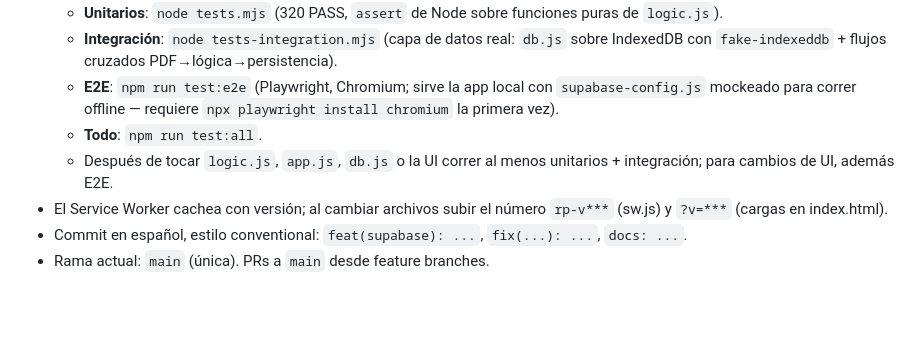
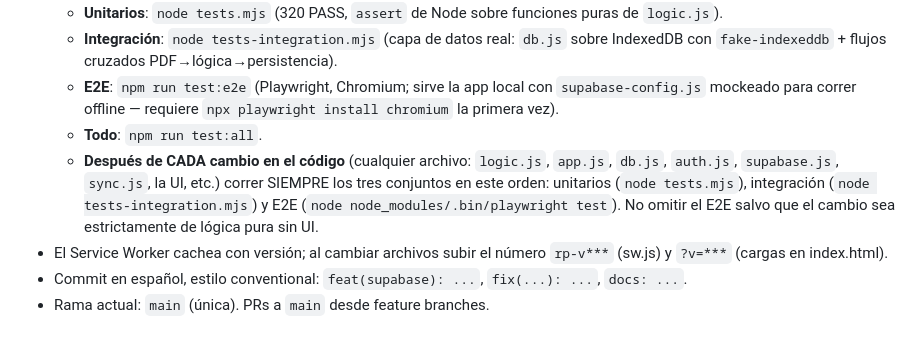
Before and after one commit to franciscolir/reunion-plus, a Markdown page: AGENTS.md, the part around the change. GitHub-like rendering; blank space fills up the shorter version.

Commit message:
docs(agents): ejecutar tests unitarios, integracion y e2e tras cada cambio

```diff
--- a/AGENTS.md
+++ b/AGENTS.md
@@ -91,7 +91,7 @@ Los botones de la navegación usan `data-go` (desktop) / `data-route` (sidebar).
   - **Integración**: `node tests-integration.mjs` (capa de datos real: `db.js` sobre IndexedDB con `fake-indexeddb` + flujos cruzados PDF→lógica→persistencia).
   - **E2E**: `npm run test:e2e` (Playwright, Chromium; sirve la app local con `supabase-config.js` mockeado para correr offline — requiere `npx playwright install chromium` la primera vez).
   - **Todo**: `npm run test:all`.
-  - Después de tocar `logic.js`, `app.js`, `db.js` o la UI correr al menos unitarios + integración; para cambios de UI, además E2E.
+  - **Después de CADA cambio en el código** (cualquier archivo: `logic.js`, `app.js`, `db.js`, `auth.js`, `supabase.js`, `sync.js`, la UI, etc.) correr SIEMPRE los tres conjuntos en este orden: unitarios (`node tests.mjs`), integración (`node tests-integration.mjs`) y E2E (`node node_modules/.bin/playwright test`). No omitir el E2E salvo que el cambio sea estrictamente de lógica pura sin UI.
 - El Service Worker cachea con versión; al cambiar archivos subir el número `rp-v***` (sw.js) y `?v=***` (cargas en index.html).
 - Commit en español, estilo conventional: `feat(supabase): ...`, `fix(...): ...`, `docs: ...`.
 - Rama actual: `main` (única). PRs a `main` desde feature branches.
```
